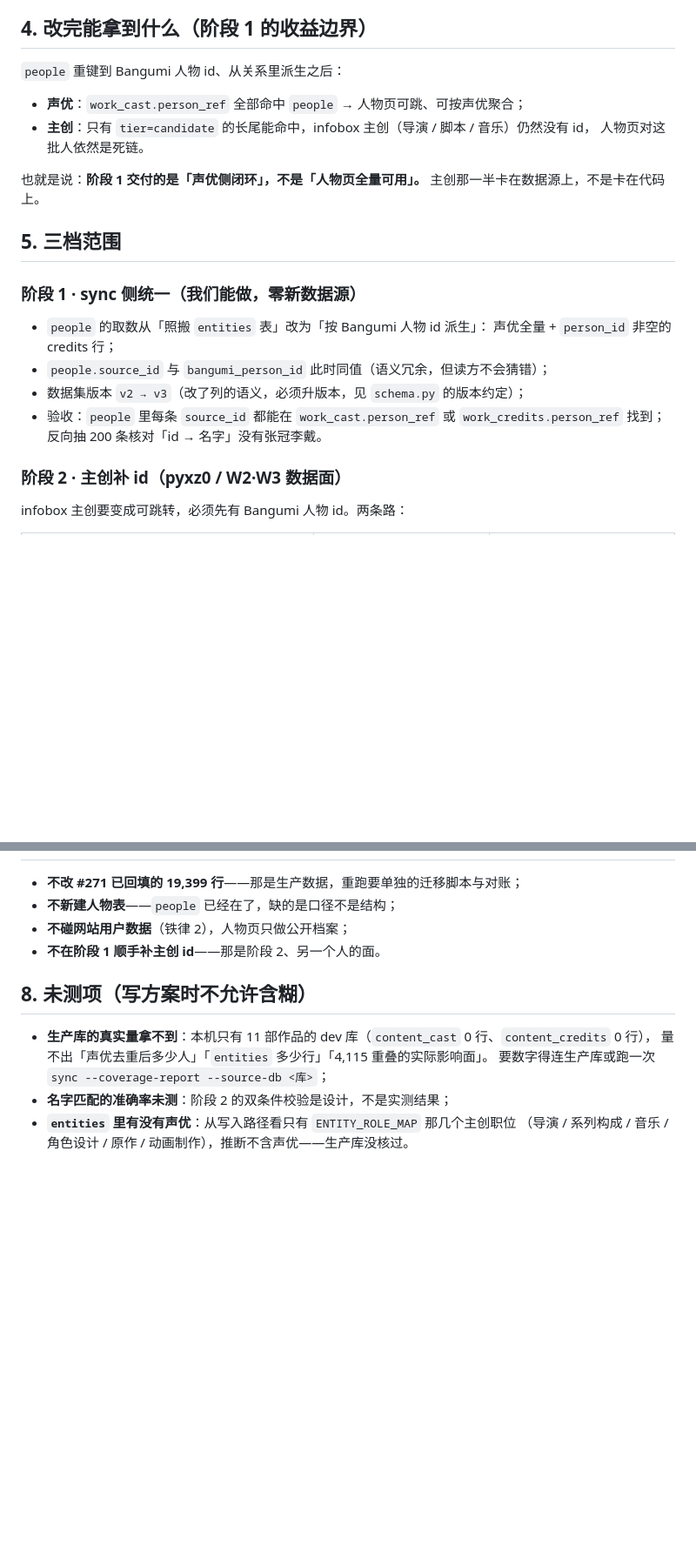
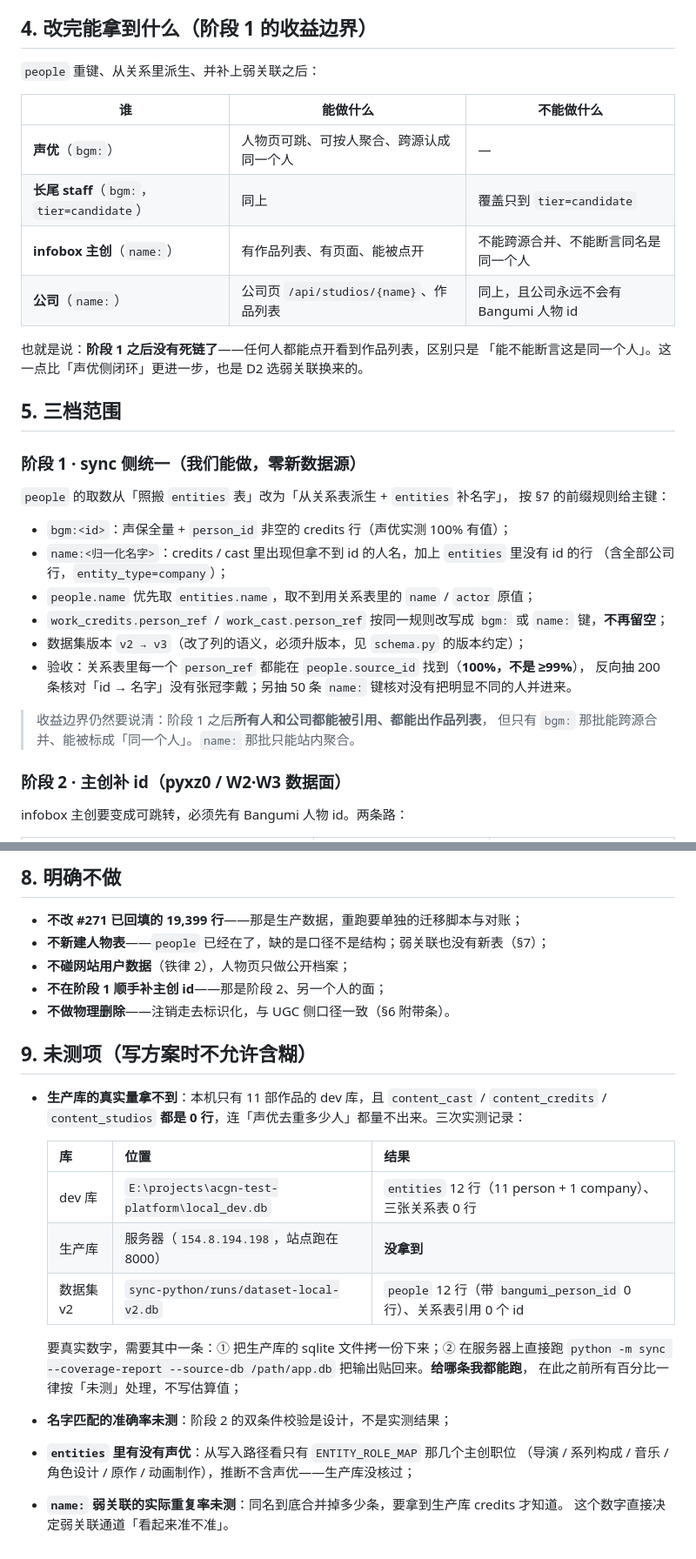
Before and after one commit to otaku-dev-team/otaku-data-platform, a Markdown page: docs/person-id-unification.md, 2 parts joined by grey strips. Shown at 87% size. Rendered like a GitHub page; blank space fills up the shorter version.

```diff
--- a/docs/person-id-unification.md
+++ b/docs/person-id-unification.md
@@ -66,25 +67,36 @@
 
 ## 4. 改完能拿到什么（阶段 1 的收益边界）
 
-`people` 重键到 Bangumi 人物 id、从关系里派生之后：
+`people` 重键、从关系里派生、并补上弱关联之后：
 
-- **声优**：`work_cast.person_ref` 全部命中 `people` → 人物页可跳、可按声优聚合；
-- **主创**：只有 `tier=candidate` 的长尾能命中，infobox 主创（导演 / 脚本 / 音乐）仍然没有 id，
-  人物页对这批人依然是死链。
+| 谁 | 能做什么 | 不能做什么 |
+|---|---|---|
+| **声优**（`bgm:`） | 人物页可跳、可按人聚合、跨源认成同一个人 | — |
+| **长尾 staff**（`bgm:`，`tier=candidate`） | 同上 | 覆盖只到 `tier=candidate` |
+| **infobox 主创**（`name:`） | 有作品列表、有页面、能被点开 | 不能跨源合并、不能断言同名是同一个人 |
+| **公司**（`name:`） | 公司页 `/api/studios/{name}`、作品列表 | 同上，且公司永远不会有 Bangumi 人物 id |
 
-也就是说：**阶段 1 交付的是「声优侧闭环」，不是「人物页全量可用」。**
-主创那一半卡在数据源上，不是卡在代码上。
+也就是说：**阶段 1 之后没有死链了**——任何人都能点开看到作品列表，区别只是
+「能不能断言这是同一个人」。这一点比「声优侧闭环」更进一步，也是 D2 选弱关联换来的。
 
 ## 5. 三档范围
 
 ### 阶段 1 · sync 侧统一（我们能做，零新数据源）
 
-- `people` 的取数从「照搬 `entities` 表」改为「按 Bangumi 人物 id 派生」：
-  声优全量 + `person_id` 非空的 credits 行；
-- `people.source_id` 与 `bangumi_person_id` 此时同值（语义冗余，但读方不会猜错）；
+`people` 的取数从「照搬 `entities` 表」改为「从关系表派生 + `entities` 补名字」，
+按 §7 的前缀规则给主键：
+
+- `bgm:<id>`：声保全量 + `person_id` 非空的 credits 行（声优实测 100% 有值）；
+- `name:<归一化名字>`：credits / cast 里出现但拿不到 id 的人名，加上 `entities` 里没有 id 的行
+  （含全部公司行，`entity_type=company`）；
+- `people.name` 优先取 `entities.name`，取不到用关系表里的 `name` / `actor` 原值；
+- `work_credits.person_ref` / `work_cast.person_ref` 按同一规则改写成 `bgm:` 或 `name:` 键，**不再留空**；
 - 数据集版本 `v2 → v3`（改了列的语义，必须升版本，见 `schema.py` 的版本约定）；
-- 验收：`people` 里每条 `source_id` 都能在 `work_cast.person_ref` 或 `work_credits.person_ref` 找到；
-  反向抽 200 条核对「id → 名字」没有张冠李戴。
+- 验收：关系表里每一个 `person_ref` 都能在 `people.source_id` 找到（**100%，不是 ≥99%**），
+  反向抽 200 条核对「id → 名字」没有张冠李戴；另抽 50 条 `name:` 键核对没有把明显不同的人并进来。
+
+> 收益边界仍然要说清：阶段 1 之后**所有人和公司都能被引用、都能出作品列表**，
+> 但只有 `bgm:` 那批能跨源合并、能被标成「同一个人」。`name:` 那批只能站内聚合。
 
 ### 阶段 2 · 主创补 id（pyxz0 / W2·W3 数据面）
 
@@ -115,14 +186,27 @@ infobox 主创要变成可跳转，必须先有 Bangumi 人物 id。两条路：
+## 8. 明确不做
 
 - **不改 #271 已回填的 19,399 行**——那是生产数据，重跑要单独的迁移脚本与对账；
-- **不新建人物表**——`people` 已经在了，缺的是口径不是结构；
+- **不新建人物表**——`people` 已经在了，缺的是口径不是结构；弱关联也没有新表（§7）；
 - **不碰网站用户数据**（铁律 2），人物页只做公开档案；
-- **不在阶段 1 顺手补主创 id**——那是阶段 2、另一个人的面。
+- **不在阶段 1 顺手补主创 id**——那是阶段 2、另一个人的面；
+- **不做物理删除**——注销走去标识化，与 UGC 侧口径一致（§6 附带条）。
 
-## 8. 未测项（写方案时不允许含糊）
+## 9. 未测项（写方案时不允许含糊）
 
-- **生产库的真实量拿不到**：本机只有 11 部作品的 dev 库（`content_cast` 0 行、`content_credits` 0 行），
-  量不出「声优去重后多少人」「`entities` 多少行」「4,115 重叠的实际影响面」。
-  要数字得连生产库或跑一次 `sync --coverage-report --source-db <库>`；
+- **生产库的真实量拿不到**：本机只有 11 部作品的 dev 库，且 `content_cast` / `content_credits` /
+  `content_studios` **都是 0 行**，连「声优去重多少人」都量不出来。三次实测记录：
+
+  | 库 | 位置 | 结果 |
+  |---|---|---|
+  | dev 库 | `E:\projects\acgn-test-platform\local_dev.db` | `entities` 12 行（11 person + 1 company）、三张关系表 0 行 |
+  | 生产库 | 服务器（`154.8.194.198`，站点跑在 8000） | **没拿到** |
+  | 数据集 v2 | `sync-python/runs/dataset-local-v2.db` | `people` 12 行（带 `bangumi_person_id` 0 行）、关系表引用 0 个 id |
+
+  要真实数字，需要其中一条：① 把生产库的 sqlite 文件拷一份下来；② 在服务器上直接跑
+  `python -m sync --coverage-report --source-db /path/app.db` 把输出贴回来。**给哪条我都能跑**，
+  在此之前所有百分比一律按「未测」处理，不写估算值；
 - **名字匹配的准确率未测**：阶段 2 的双条件校验是设计，不是实测结果；
 - **`entities` 里有没有声优**：从写入路径看只有 `ENTITY_ROLE_MAP` 那几个主创职位
-  （导演 / 系列构成 / 音乐 / 角色设计 / 原作 / 动画制作），推断不含声优——生产库没核过。
+  （导演 / 系列构成 / 音乐 / 角色设计 / 原作 / 动画制作），推断不含声优——生产库没核过；
+- **`name:` 弱关联的实际重复率未测**：同名到底合并掉多少条，要拿到生产库 credits 才知道。
+  这个数字直接决定弱关联通道「看起来准不准」。
```
Also changed, not shown: other parts of docs/person-id-unification.md (+72 -12 lines), docs/README.md (+1 -1 lines).
